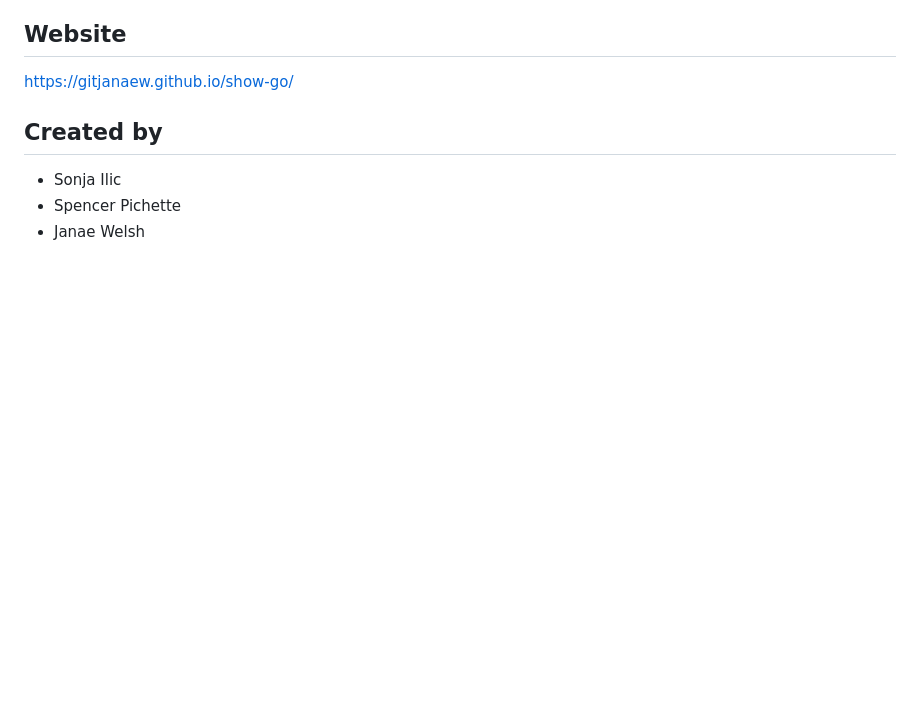
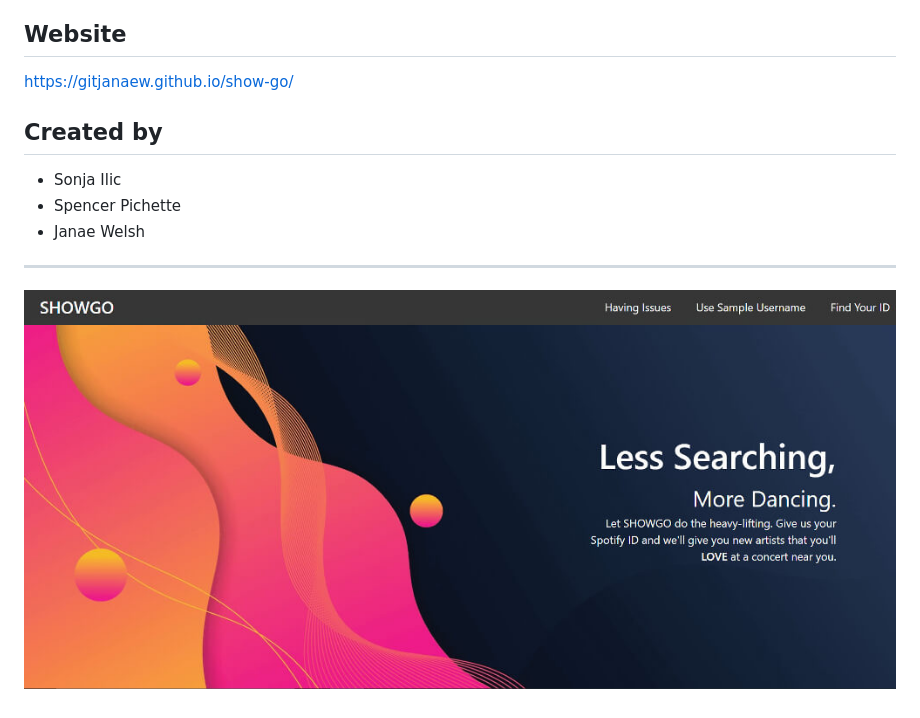
Before and after one commit to gitJanaeW/show-go, a Markdown page: README.md, the part around the change. Rendered like a GitHub page; pictures changed too: assets/images/showgo.jpg (added); blank space fills up the shorter version.

Commit message:
adding README.md img

```diff
--- a/README.md
+++ b/README.md
@@ -23,3 +23,7 @@ https://gitjanaew.github.io/show-go/
 - Sonja Ilic
 - Spencer Pichette
 - Janae Welsh
+
+---
+
+![](assets/images/showgo.jpg)
```
